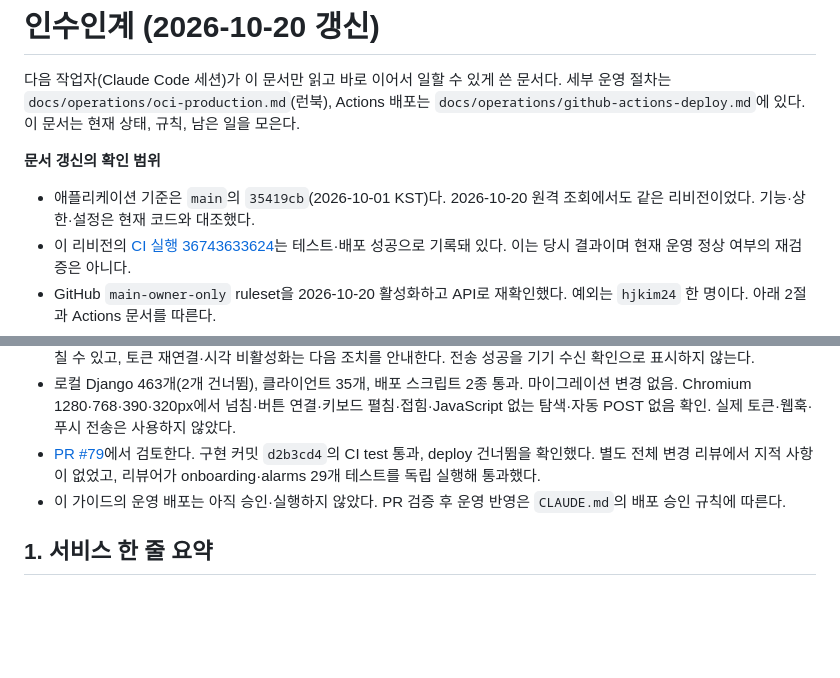
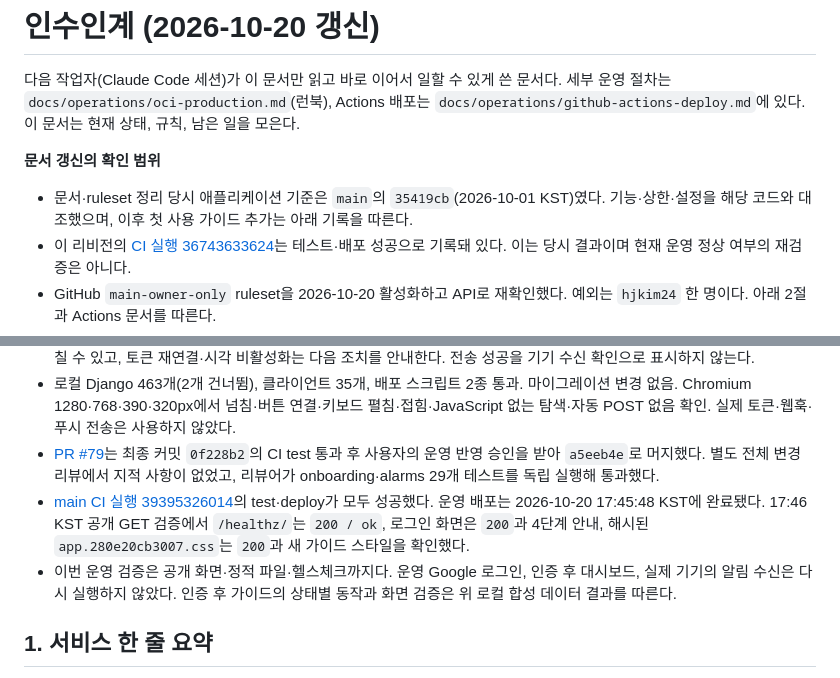
Before and after one commit to hjkim24/learningx-alert-web, a Markdown page: docs/HANDOFF.md, 2 parts joined by grey strips. Drawn GitHub-style; blank space fills up the shorter version.

Commit message:
docs: record first-use guide production rollout

```diff
--- a/docs/HANDOFF.md
+++ b/docs/HANDOFF.md
@@ -4,7 +4,7 @@
 
 **문서 갱신의 확인 범위**
 
-- 애플리케이션 기준은 `main`의 `35419cb`(2026-10-01 KST)다. 2026-10-20 원격 조회에서도 같은 리비전이었다. 기능·상한·설정은 현재 코드와 대조했다.
+- 문서·ruleset 정리 당시 애플리케이션 기준은 `main`의 `35419cb`(2026-10-01 KST)였다. 기능·상한·설정을 해당 코드와 대조했으며, 이후 첫 사용 가이드 추가는 아래 기록을 따른다.
 - 이 리비전의 [CI 실행 36743633624](https://github.com/hjkim24/learningx-alert-web/actions/runs/36743633624)는 테스트·배포 성공으로 기록돼 있다. 이는 당시 결과이며 현재 운영 정상 여부의 재검증은 아니다.
 - GitHub `main-owner-only` ruleset을 2026-10-20 활성화하고 API로 재확인했다. 예외는 `hjkim24` 한 명이다. 아래 2절과 Actions 문서를 따른다.
 - VM·운영 DB·Grafana·실제 수신 기기는 이번 갱신에서 조회하지 않았다. 운영 수치와 실계정 결과는 적힌 날짜의 과거 기록으로 읽는다.
@@ -15,8 +15,9 @@
 - `feat/first-use-guide`는 문서·ruleset 정리 완료 후 `78319ee`에서 시작했다. 로그인 화면에 활성 학교와 설정 순서를 보강하고, 대시보드에 Canvas 연결 → 과목 선택 → 알림 대상 → 시험 알림 4단계 가이드를 넣었다.
 - 기존 연결·과목·수신처 시험 결과·켜진 알림 시각으로 진행 상태를 판단한다. 별도 DB 필드는 없다. 완료 뒤 접히며 다시 펼칠 수 있고, 토큰 재연결·시각 비활성화는 다음 조치를 안내한다. 전송 성공을 기기 수신 확인으로 표시하지 않는다.
 - 로컬 Django 463개(2개 건너뜀), 클라이언트 35개, 배포 스크립트 2종 통과. 마이그레이션 변경 없음. Chromium 1280·768·390·320px에서 넘침·버튼 연결·키보드 펼침·접힘·JavaScript 없는 탐색·자동 POST 없음 확인. 실제 토큰·웹훅·푸시 전송은 사용하지 않았다.
-- [PR #79](https://github.com/hjkim24/learningx-alert-web/pull/79)에서 검토한다. 구현 커밋 `d2b3cd4`의 CI test 통과, deploy 건너뜀을 확인했다. 별도 전체 변경 리뷰에서 지적 사항이 없었고, 리뷰어가 onboarding·alarms 29개 테스트를 독립 실행해 통과했다.
-- 이 가이드의 운영 배포는 아직 승인·실행하지 않았다. PR 검증 후 운영 반영은 `CLAUDE.md`의 배포 승인 규칙에 따른다.
+- [PR #79](https://github.com/hjkim24/learningx-alert-web/pull/79)는 최종 커밋 `0f228b2`의 CI test 통과 후 사용자의 운영 반영 승인을 받아 `a5eeb4e`로 머지했다. 별도 전체 변경 리뷰에서 지적 사항이 없었고, 리뷰어가 onboarding·alarms 29개 테스트를 독립 실행해 통과했다.
+- [main CI 실행 39395326014](https://github.com/hjkim24/learningx-alert-web/actions/runs/39395326014)의 test·deploy가 모두 성공했다. 운영 배포는 2026-10-20 17:45:48 KST에 완료됐다. 17:46 KST 공개 GET 검증에서 `/healthz/`는 `200 / ok`, 로그인 화면은 `200`과 4단계 안내, 해시된 `app.280e20cb3007.css`는 `200`과 새 가이드 스타일을 확인했다.
+- 이번 운영 검증은 공개 화면·정적 파일·헬스체크까지다. 운영 Google 로그인, 인증 후 대시보드, 실제 기기의 알림 수신은 다시 실행하지 않았다. 인증 후 가이드의 상태별 동작과 화면 검증은 위 로컬 합성 데이터 결과를 따른다.
 
 ## 1. 서비스 한 줄 요약
 
```
Also changed, not shown: 1 other file.
